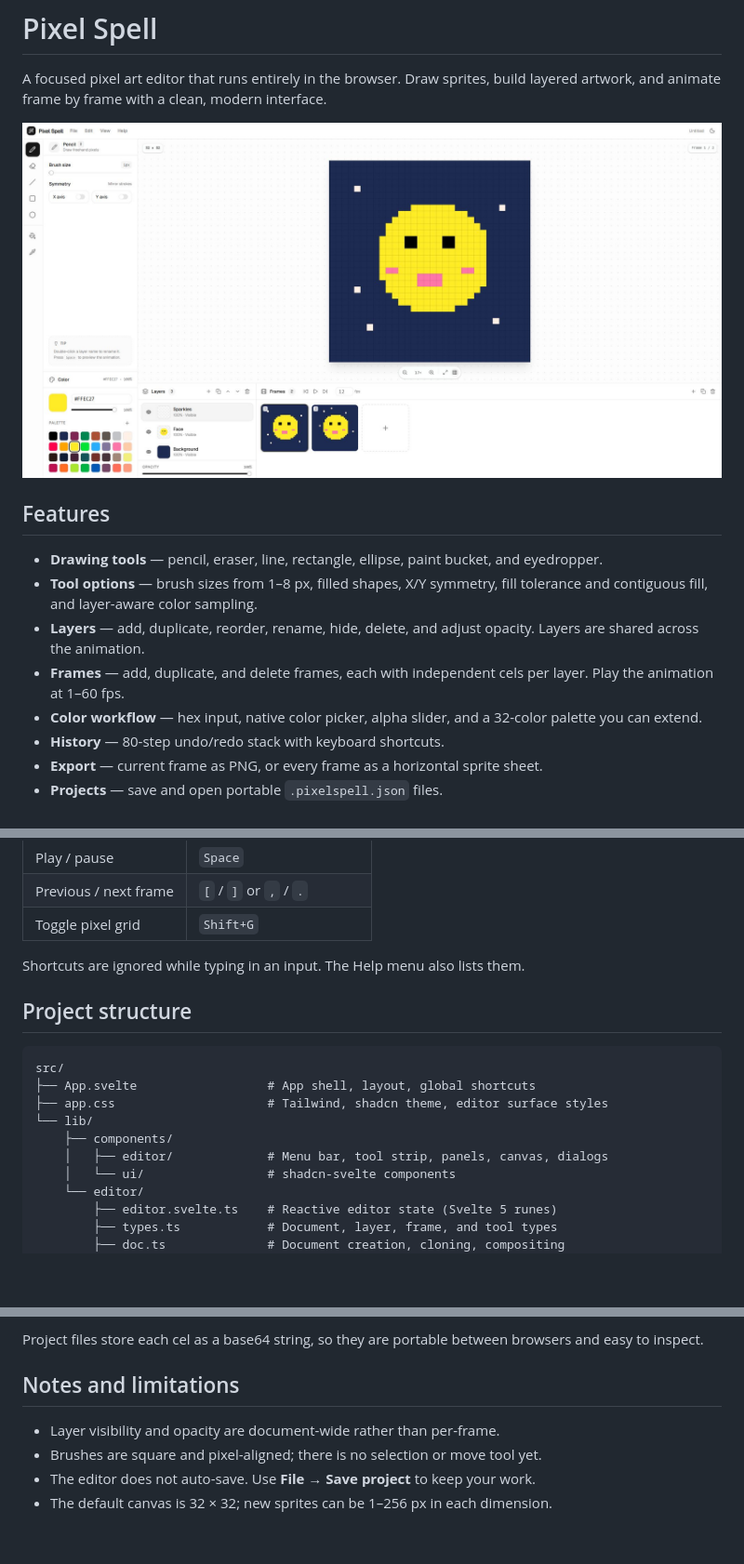
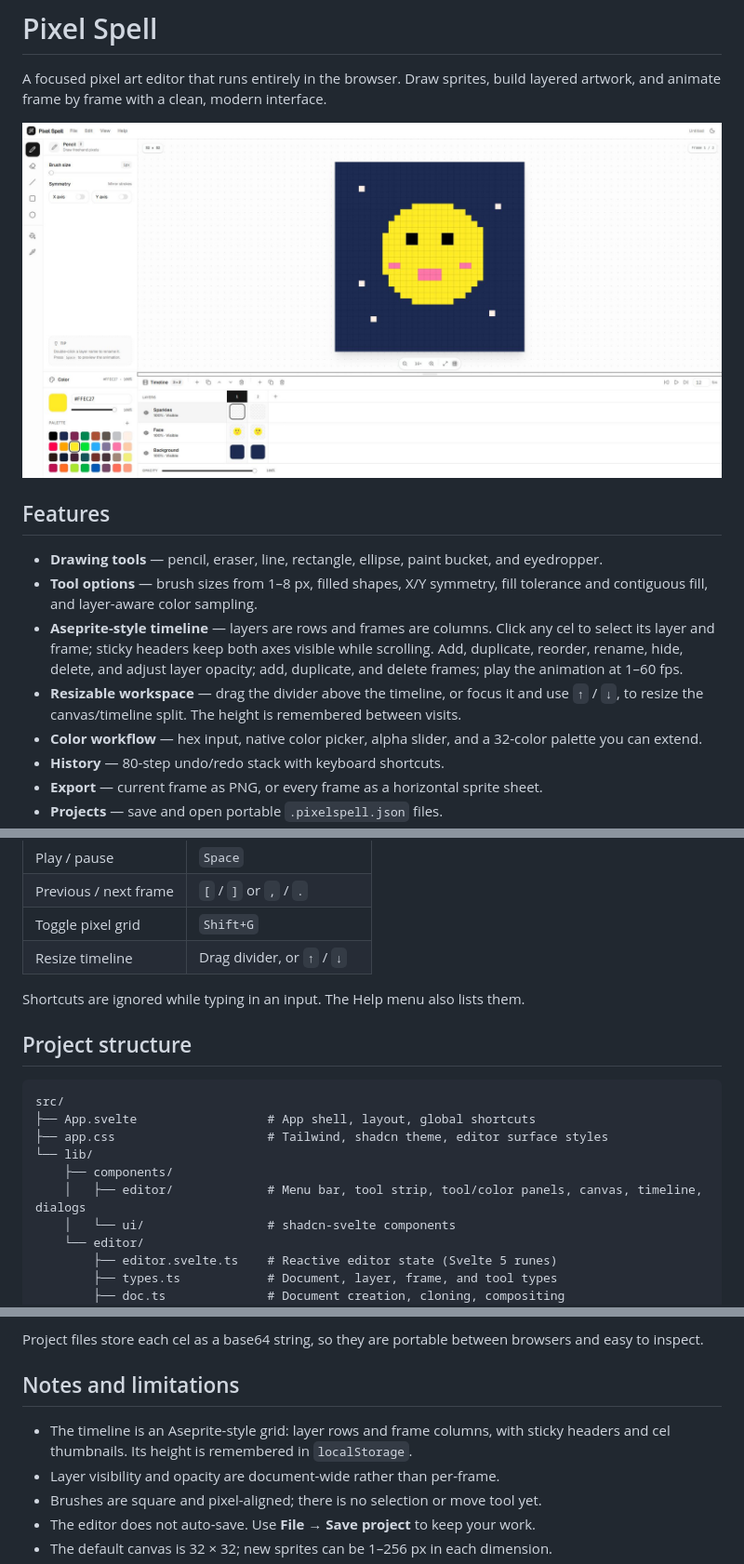
Before and after one commit to alec-o-mago/pixel-spell, a Markdown page: README.md, 3 parts joined by grey strips. Shown at 93% size. GitHub-like rendering; pictures changed too: docs/screenshot.jpg; blank space fills up the shorter version.

Commit message:
Frames and Layer combined into Timeline

```diff
--- a/README.md
+++ b/README.md
@@ -8,8 +8,8 @@ A focused pixel art editor that runs entirely in the browser. Draw sprites, buil
 
 - **Drawing tools** — pencil, eraser, line, rectangle, ellipse, paint bucket, and eyedropper.
 - **Tool options** — brush sizes from 1–8 px, filled shapes, X/Y symmetry, fill tolerance and contiguous fill, and layer-aware color sampling.
-- **Layers** — add, duplicate, reorder, rename, hide, delete, and adjust opacity. Layers are shared across the animation.
-- **Frames** — add, duplicate, and delete frames, each with independent cels per layer. Play the animation at 1–60 fps.
+- **Aseprite-style timeline** — layers are rows and frames are columns. Click any cel to select its layer and frame; sticky headers keep both axes visible while scrolling. Add, duplicate, reorder, rename, hide, delete, and adjust layer opacity; add, duplicate, and delete frames; play the animation at 1–60 fps.
+- **Resizable workspace** — drag the divider above the timeline, or focus it and use `↑` / `↓`, to resize the canvas/timeline split. The height is remembered between visits.
 - **Color workflow** — hex input, native color picker, alpha slider, and a 32-color palette you can extend.
 - **History** — 80-step undo/redo stack with keyboard shortcuts.
 - **Export** — current frame as PNG, or every frame as a horizontal sprite sheet.
@@ -62,6 +62,7 @@ Open the URL printed by Vite (usually `http://localhost:5173`).
 | Play / pause        | `Space`                  |
 | Previous / next frame | `[` / `]` or `,` / `.`  |
 | Toggle pixel grid   | `Shift+G`                |
+| Resize timeline     | Drag divider, or `↑` / `↓` |
 
 Shortcuts are ignored while typing in an input. The Help menu also lists them.
 
@@ -73,7 +74,7 @@ src/
 ├── app.css                     # Tailwind, shadcn theme, editor surface styles
 └── lib/
     ├── components/
-    │   ├── editor/             # Menu bar, tool strip, panels, canvas, dialogs
+    │   ├── editor/             # Menu bar, tool strip, tool/color panels, canvas, timeline, dialogs
     │   └── ui/                 # shadcn-svelte components
     └── editor/
         ├── editor.svelte.ts    # Reactive editor state (Svelte 5 runes)
@@ -101,6 +102,7 @@ Project files store each cel as a base64 string, so they are portable between br
 
 ## Notes and limitations
 
+- The timeline is an Aseprite-style grid: layer rows and frame columns, with sticky headers and cel thumbnails. Its height is remembered in `localStorage`.
 - Layer visibility and opacity are document-wide rather than per-frame.
 - Brushes are square and pixel-aligned; there is no selection or move tool yet.
 - The editor does not auto-save. Use **File → Save project** to keep your work.
```
Also changed, not shown: AGENTS.md (+27 -4 lines), 11 other files.
